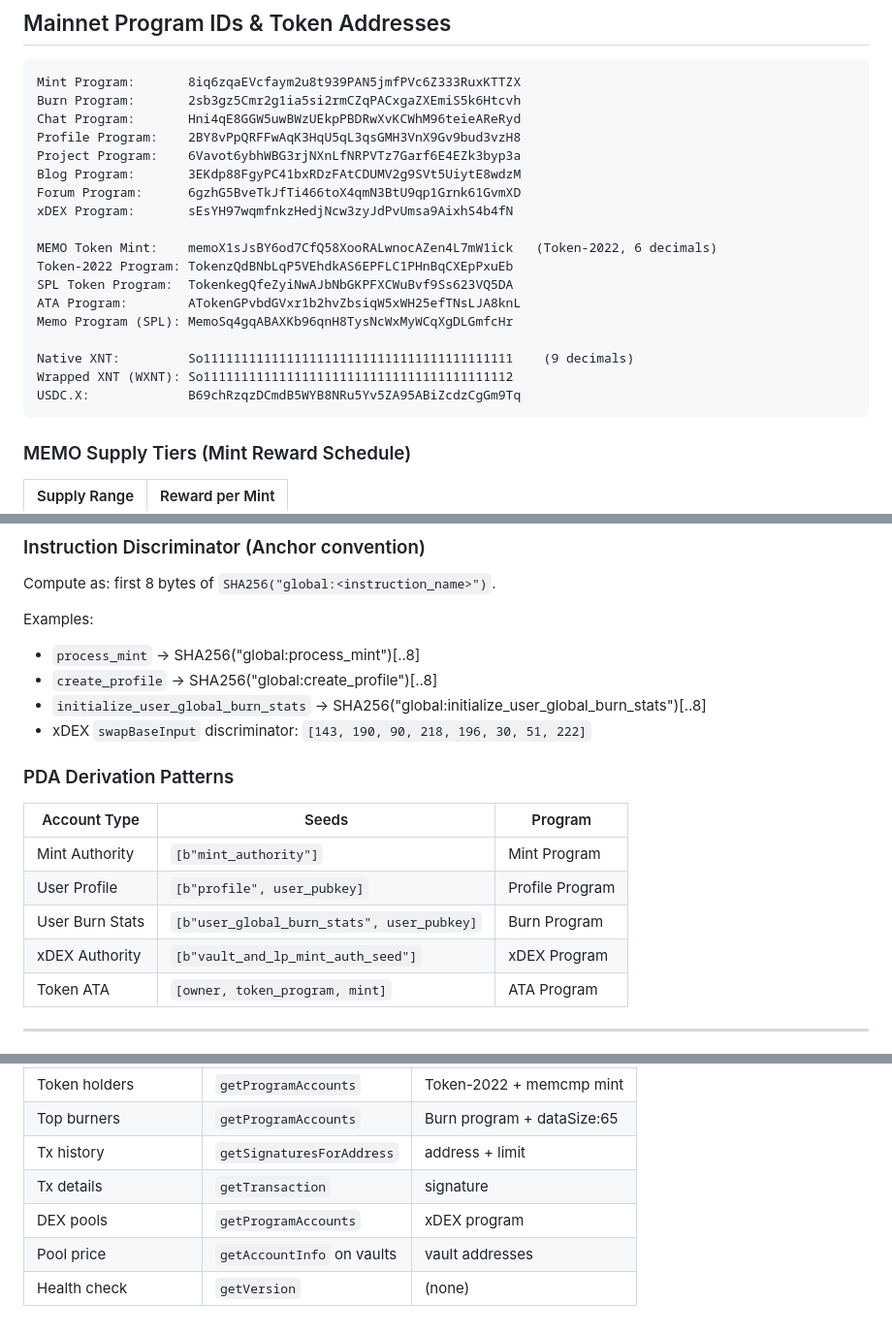
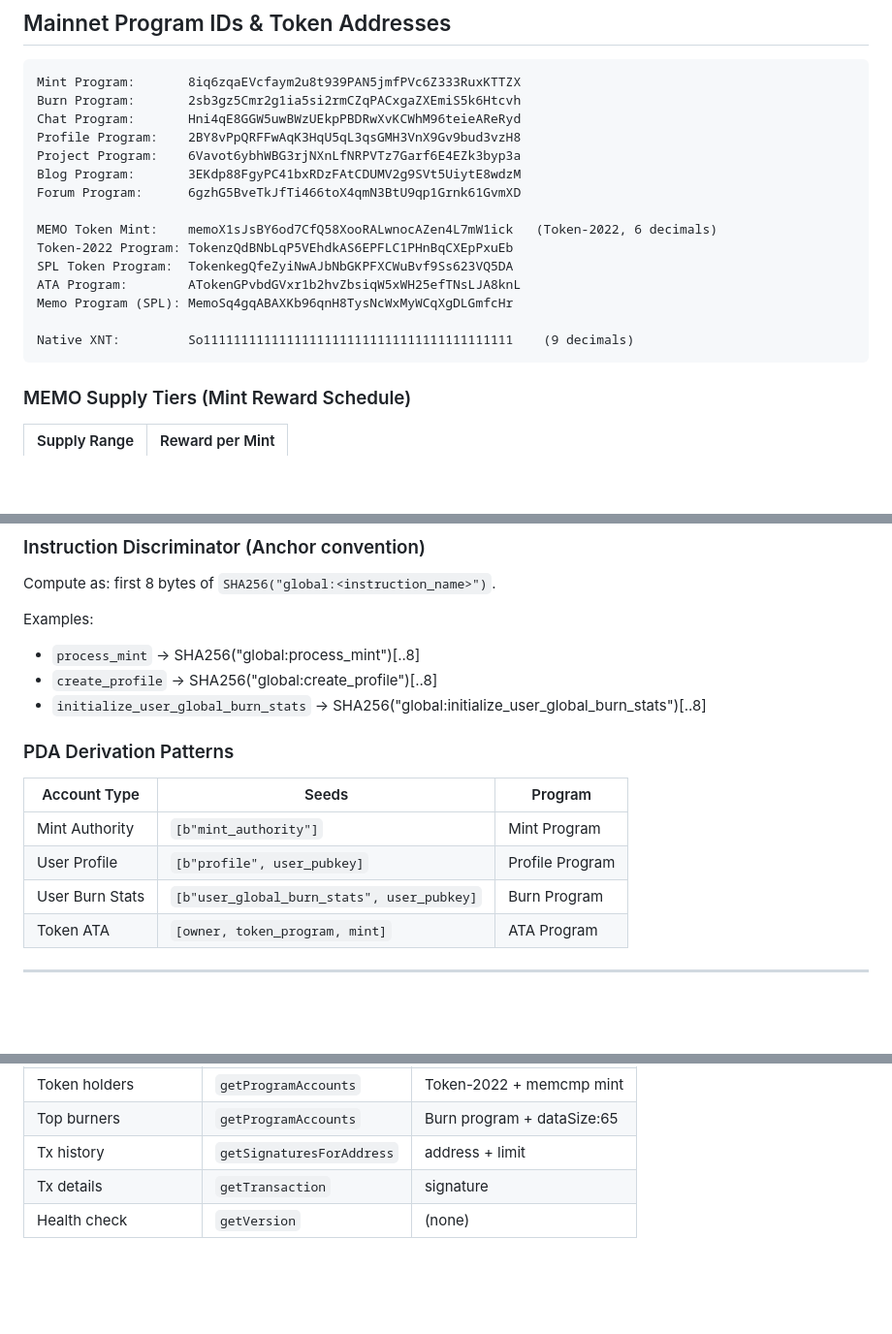
Before and after one commit to xenartist/memo-app, a Markdown page: dist/SKILL.md, 3 parts joined by grey strips. Shown at 97% size. Drawn GitHub-style; blank space fills up the shorter version.

````diff
--- a/dist/SKILL.md
+++ b/dist/SKILL.md
@@ -39,7 +39,6 @@ Profile Program:    2BY8vPpQRFFwAqK3HqU5qL3qsGMH3VnX9Gv9bud3vzH8
 Project Program:    6Vavot6ybhWBG3rjNXnLfNRPVTz7Garf6E4EZk3byp3a
 Blog Program:       3EKdp88FgyPC41bxRDzFAtCDUMV2g9SVt5UiytE8wdzM
 Forum Program:      6gzhG5BveTkJfTi466toX4qmN3BtU9qp1Grnk61GvmXD
-xDEX Program:       sEsYH97wqmfnkzHedjNcw3zyJdPvUmsa9AixhS4b4fN
 
 MEMO Token Mint:    memoX1sJsBY6od7CfQ58XooRALwnocAZen4L7mW1ick   (Token-2022, 6 decimals)
 Token-2022 Program: TokenzQdBNbLqP5VEhdkAS6EPFLC1PHnBqCXEpPxuEb
@@ -48,8 +47,6 @@ ATA Program:        ATokenGPvbdGVxr1b2hvZbsiqW5xWH25efTNsLJA8knL
 Memo Program (SPL): MemoSq4gqABAXKb96qnH8TysNcWxMyWCqXgDLGmfcHr
 
 Native XNT:         So11111111111111111111111111111111111111111    (9 decimals)
-Wrapped XNT (WXNT): So11111111111111111111111111111111111111112
-USDC.X:             B69chRzqzDCmdB5WYB8NRu5Yv5ZA95ABiZcdzCgGm9Tq
 ```
 
 ### MEMO Supply Tiers (Mint Reward Schedule)
@@ -339,7 +280,6 @@ Examples:
 - `process_mint` → SHA256("global:process_mint")[..8]
 - `create_profile` → SHA256("global:create_profile")[..8]
 - `initialize_user_global_burn_stats` → SHA256("global:initialize_user_global_burn_stats")[..8]
-- xDEX `swapBaseInput` discriminator: `[143, 190, 90, 218, 196, 30, 51, 222]`
 
 ### PDA Derivation Patterns
 
@@ -348,7 +288,6 @@ Examples:
 | Mint Authority | `[b"mint_authority"]` | Mint Program |
 | User Profile | `[b"profile", user_pubkey]` | Profile Program |
 | User Burn Stats | `[b"user_global_burn_stats", user_pubkey]` | Burn Program |
-| xDEX Authority | `[b"vault_and_lp_mint_auth_seed"]` | xDEX Program |
 | Token ATA | `[owner, token_program, mint]` | ATA Program |
 
 ---
@@ -1217,6 +1118,4 @@ Extract specific error messages from `data.logs` entries containing `"Error Mess
 | Top burners | `getProgramAccounts` | Burn program + dataSize:65 |
 | Tx history | `getSignaturesForAddress` | address + limit |
 | Tx details | `getTransaction` | signature |
-| DEX pools | `getProgramAccounts` | xDEX program |
-| Pool price | `getAccountInfo` on vaults | vault addresses |
 | Health check | `getVersion` | (none) |
````
Also changed, not shown: other parts of dist/SKILL.md (+1 -95 lines).
